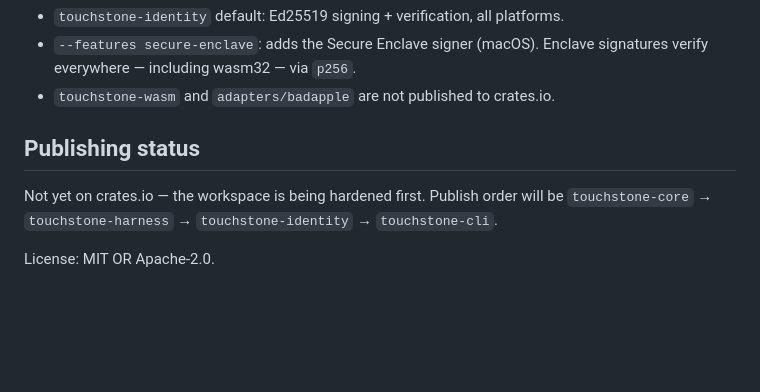
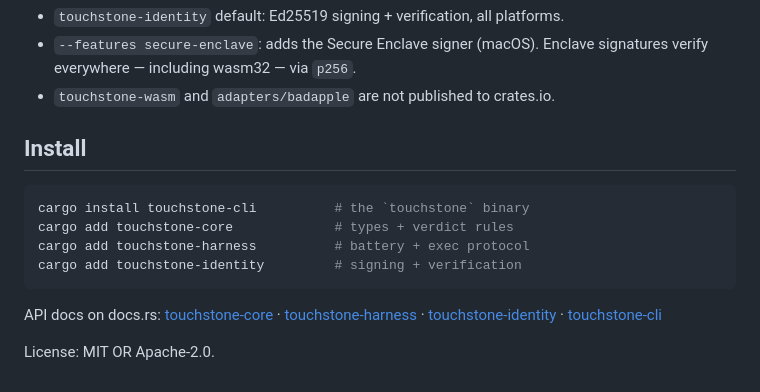
Before and after one commit to savageAZfck/touchstone, a Markdown page: README.md, the part around the change. GitHub-like rendering; blank space fills up the shorter version.

Commit message:
README: crates.io install instructions + docs.rs links
Generated with [Devin](https://devin.ai)

Co-Authored-By: Devin <158243242+devin-ai-integration[bot]@users.noreply.github.com>

````diff
--- a/README.md
+++ b/README.md
@@ -84,10 +84,18 @@ error semantics.
   Enclave signatures verify everywhere — including wasm32 — via `p256`.
 - `touchstone-wasm` and `adapters/badapple` are not published to crates.io.
 
-## Publishing status
+## Install
 
-Not yet on crates.io — the workspace is being hardened first. Publish order
-will be `touchstone-core` → `touchstone-harness` → `touchstone-identity` →
-`touchstone-cli`.
+```bash
+cargo install touchstone-cli          # the `touchstone` binary
+cargo add touchstone-core             # types + verdict rules
+cargo add touchstone-harness          # battery + exec protocol
+cargo add touchstone-identity         # signing + verification
+```
+
+API docs on docs.rs: [touchstone-core](https://docs.rs/touchstone-core) ·
+[touchstone-harness](https://docs.rs/touchstone-harness) ·
+[touchstone-identity](https://docs.rs/touchstone-identity) ·
+[touchstone-cli](https://docs.rs/touchstone-cli)
 
 License: MIT OR Apache-2.0.
````
